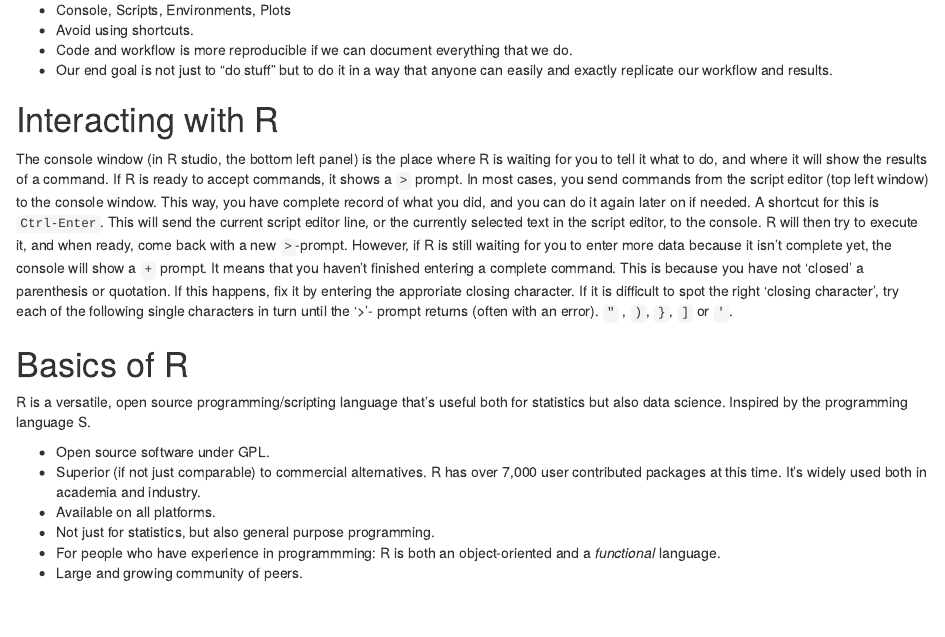
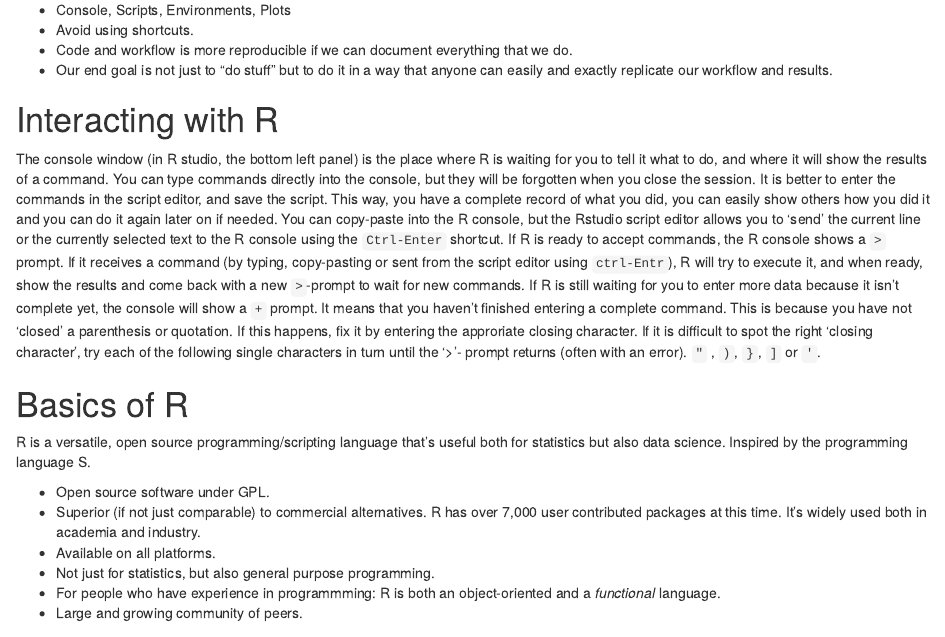
Before and after one commit to datacarpentry/R-genomics, an R Markdown document (00-before-we-start.Rmd): the page in a window 1100 px wide, from 1060 px down. Rendered offline with R 4.5, knitr and Pandoc, with nearby package versions.

Commit message:
elaboration on benefit of having scripts

```diff
--- a/00-before-we-start.Rmd
+++ b/00-before-we-start.Rmd
@@ -53,8 +53,11 @@ _Point out the different windows in R._
 
 # Interacting with R
 
-The console window (in R studio, the bottom left panel) is the place where R is waiting for you to tell it what to do, and where it will show the results of a command. If R is ready to accept commands, it shows a `>` prompt. In most cases, you send commands from the script editor (top left window) to the console window. This way, you have complete record of what you did, and you can do it again later on if needed. A shortcut for this is `Ctrl-Enter`. This will send the current script editor line, or the currently selected text in the  script editor, to the console. R will then try to execute it, and when ready, come back with a new `>`-prompt.
-However, if R is still waiting for you to enter more data because it isn't complete yet, the console will show a `+` prompt. It means that you haven't finished entering a complete command. This is because you have not 'closed' a parenthesis or quotation. If this happens, fix it by entering the approriate closing character. If it is difficult to spot the right 'closing character', try each of the following single characters in turn until the '>'- prompt returns (often with an error).
+The console window (in R studio, the bottom left panel) is the place where R is waiting for you to tell it what to do, and where it will show the results of a command.
+You can type commands directly into the console, but they will be forgotten when you close the session. It is better to enter the commands in the script editor, and save the script. This way, you have a complete record of what you did, you can easily show others how you did it and you can do it again later on if needed.
+You can copy-paste into the R console, but the Rstudio script editor allows you to 'send' the current line or the currently selected text to the R console using the `Ctrl-Enter` shortcut.
+If R is ready to accept commands, the R console shows a `>` prompt. If it receives a command (by typing, copy-pasting or sent from the script editor using `ctrl-Entr`), R will try to execute it, and when ready, show the results and come back with a new `>`-prompt to wait for new commands.
+If R is still waiting for you to enter more data because it isn't complete yet, the console will show a `+` prompt. It means that you haven't finished entering a complete command. This is because you have not 'closed' a parenthesis or quotation. If this happens, fix it by entering the approriate closing character. If it is difficult to spot the right 'closing character', try each of the following single characters in turn until the '>'- prompt returns (often with an error).
 `"` ,   `)`,  `}`,   `]`   or `'`.
 
 
```
